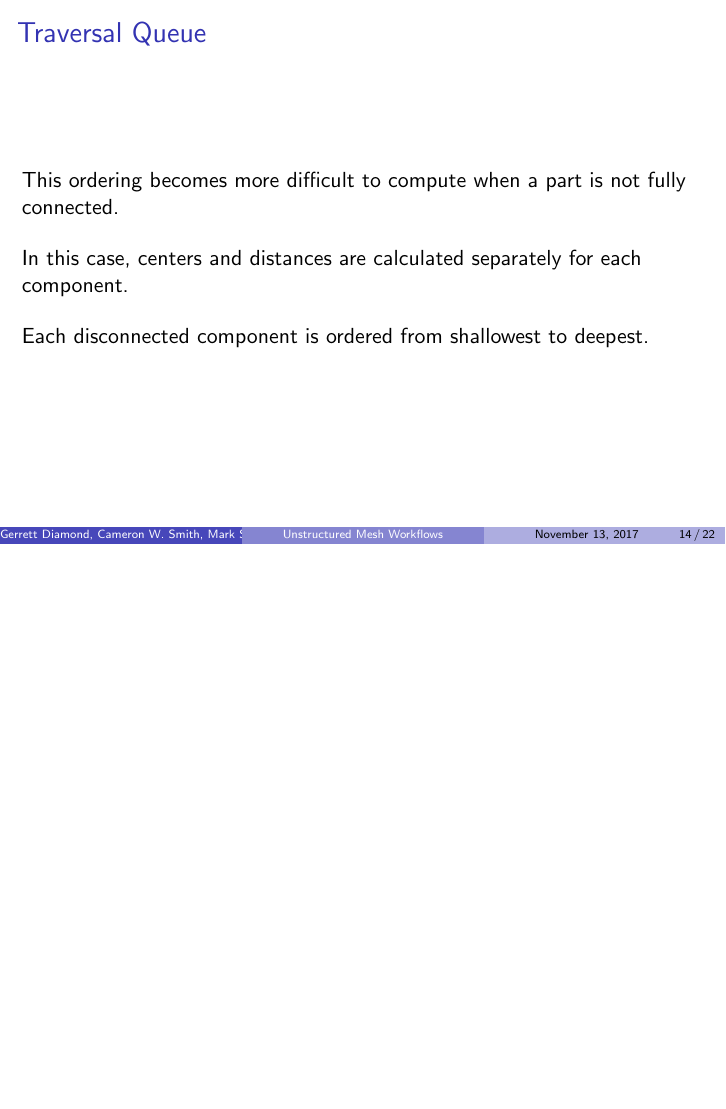
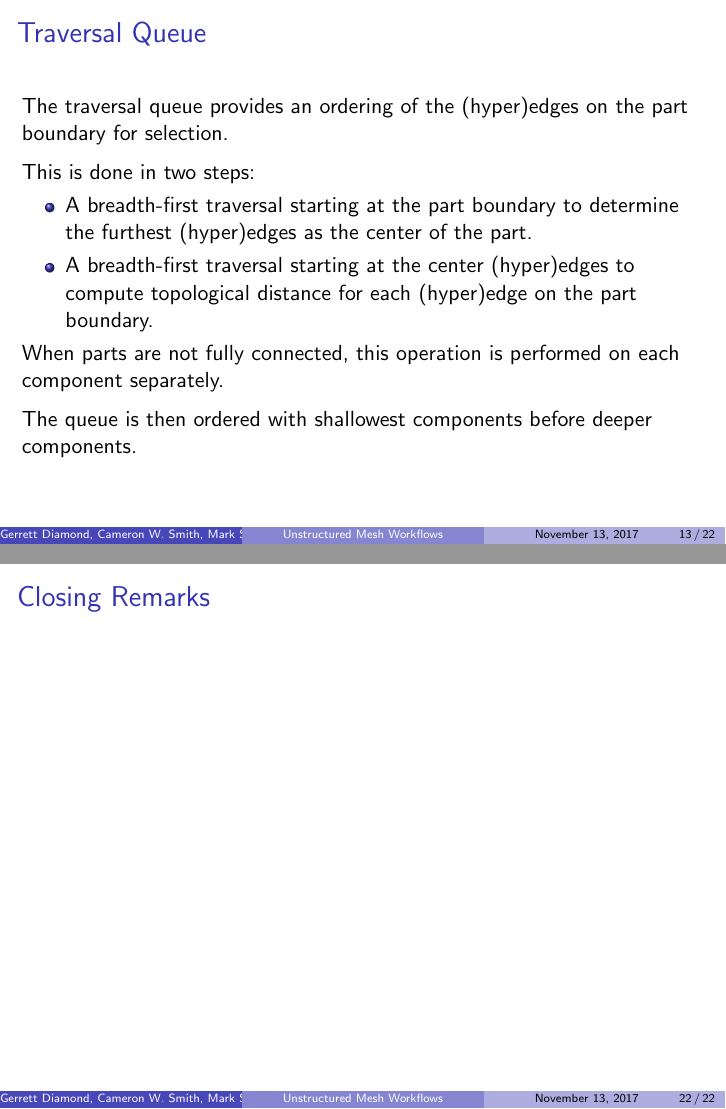
Before and after one commit to SCOREC/EnGPar-Docs, LaTeX slides (sc17_presentation/presentation.tex): page 14 of 22 before the commit and pages 13 and 22 of 22 after it, the two joined at a grey line, the shorter picture padded with empty space. Compiled offline with pdfLaTeX.

Commit message:
Combine slides 13 and 14

```diff
--- a/sc17_presentation/presentation.tex
+++ b/sc17_presentation/presentation.tex
@@ -244,23 +244,15 @@ Rensselaer Polytechnic Institute
 \begin{frame}
   \frametitle{Traversal Queue}
   The traversal queue provides an ordering of the (hyper)edges on the part boundary for selection.\\
-  \bigskip
+  \medskip
   This is done in two steps:
   \begin{itemize}
   \item A breadth-first traversal starting at the part boundary to determine the furthest (hyper)edges as the center of the part.
   \item A breadth-first traversal starting at the center (hyper)edges to compute topological distance for each (hyper)edge on the part boundary.
   \end{itemize}
-\end{frame}
-
-\begin{frame}
-  \frametitle{Traversal Queue}
-  This ordering becomes more difficult to compute when a part is not fully connected. \\
-
-  \bigskip
-  In this case, centers and distances are calculated separately for each component. \\
-
-  \bigskip
-  Each disconnected component is ordered from shallowest to deepest.
+  When parts are not fully connected, this operation is performed on each component separately. \\
+  \medskip
+  The queue is then ordered with shallowest components before deeper components.
 \end{frame}
 
 \begin{frame}
@@ -387,4 +379,9 @@ Rensselaer Polytechnic Institute
   \end{itemize}
 \end{frame}
 
+\begin{frame}
+  \frametitle{Closing Remarks}
+
+\end{frame}
+
 \end{document}
```
